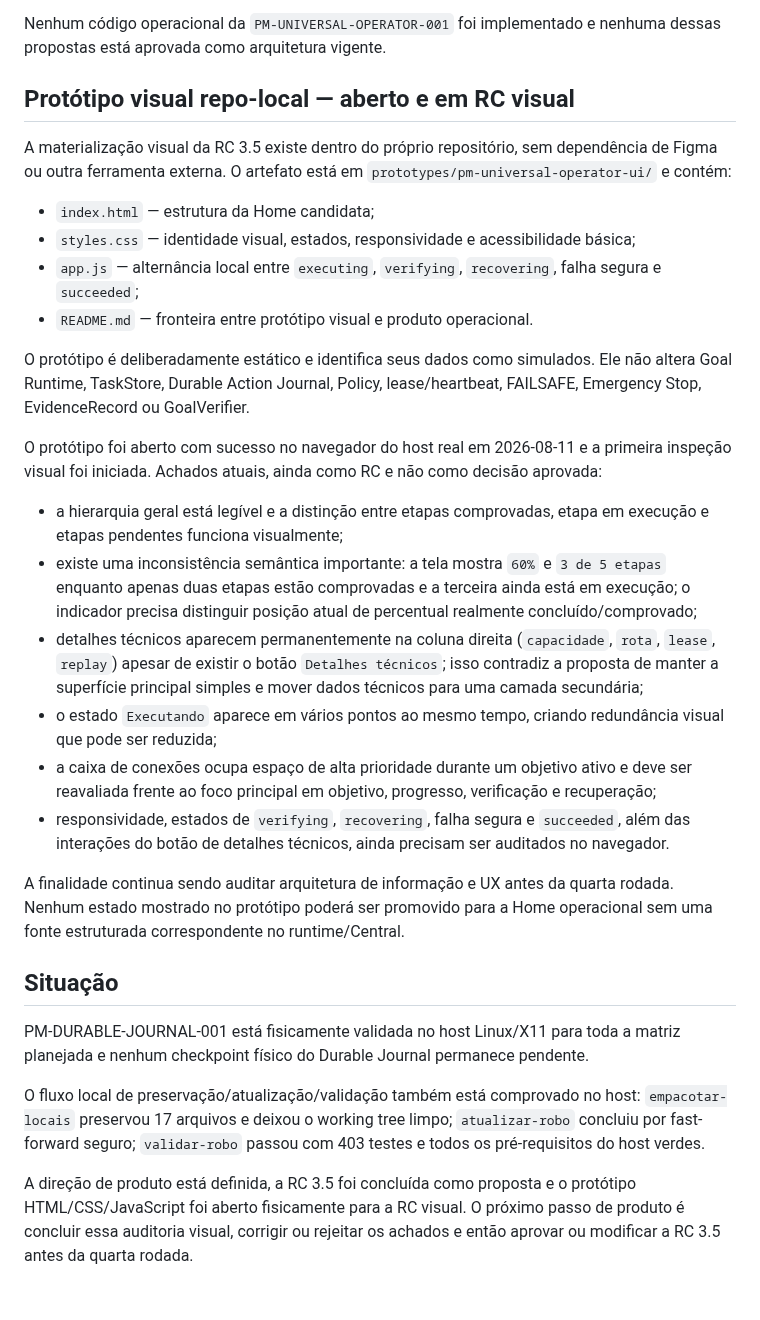
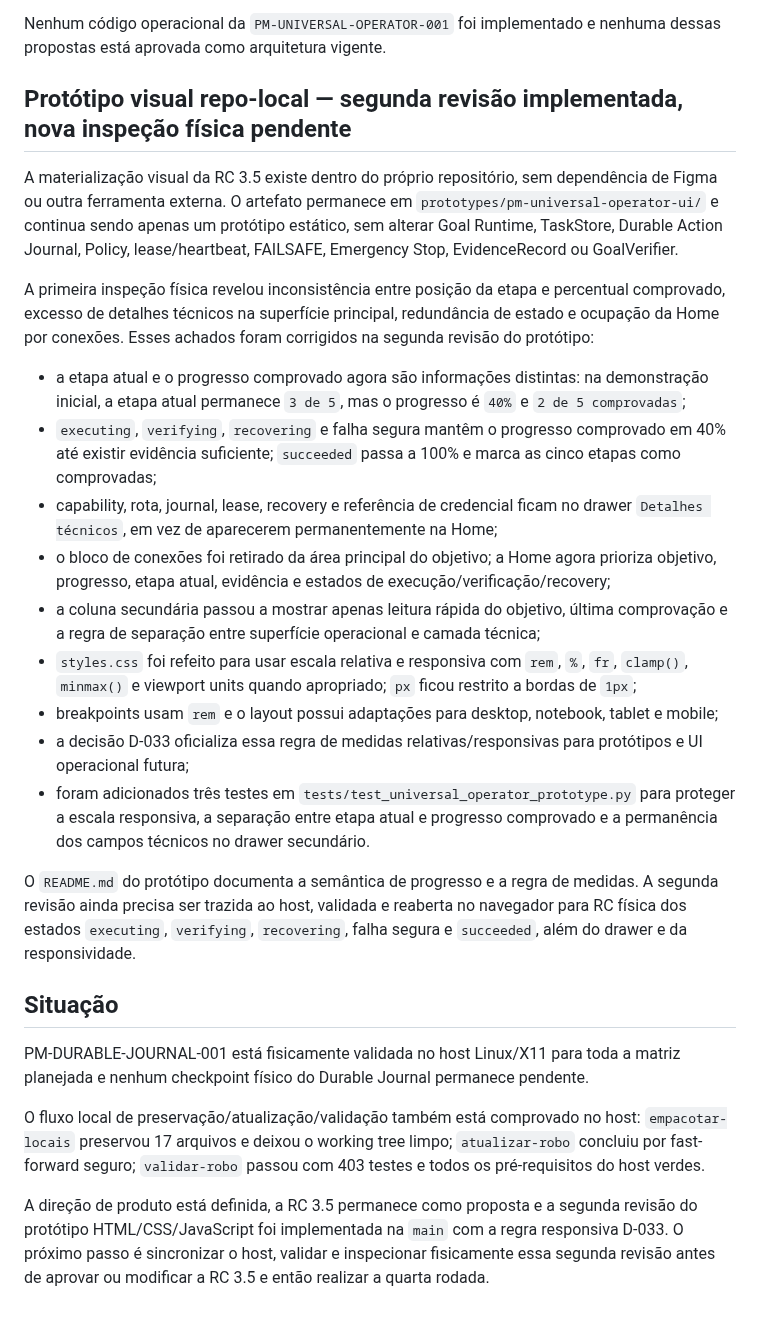
Before and after one commit to leon337/project-memory, a Markdown page: docs/STATUS.md, the part around the change. GitHub-like rendering.

Commit message:
docs(ui): registrar segunda revisão do protótipo

```diff
--- a/docs/STATUS.md
+++ b/docs/STATUS.md
@@ -129,27 +129,23 @@ A RC também propôs manter a Home V4.1 como fundação, em vez de redesenhar o
 
 Nenhum código operacional da `PM-UNIVERSAL-OPERATOR-001` foi implementado e nenhuma dessas propostas está aprovada como arquitetura vigente.
 
-## Protótipo visual repo-local — aberto e em RC visual
+## Protótipo visual repo-local — segunda revisão implementada, nova inspeção física pendente
 
-A materialização visual da RC 3.5 existe dentro do próprio repositório, sem dependência de Figma ou outra ferramenta externa. O artefato está em `prototypes/pm-universal-operator-ui/` e contém:
+A materialização visual da RC 3.5 existe dentro do próprio repositório, sem dependência de Figma ou outra ferramenta externa. O artefato permanece em `prototypes/pm-universal-operator-ui/` e continua sendo apenas um protótipo estático, sem alterar Goal Runtime, TaskStore, Durable Action Journal, Policy, lease/heartbeat, FAILSAFE, Emergency Stop, EvidenceRecord ou GoalVerifier.
 
-- `index.html` — estrutura da Home candidata;
-- `styles.css` — identidade visual, estados, responsividade e acessibilidade básica;
-- `app.js` — alternância local entre `executing`, `verifying`, `recovering`, falha segura e `succeeded`;
-- `README.md` — fronteira entre protótipo visual e produto operacional.
+A primeira inspeção física revelou inconsistência entre posição da etapa e percentual comprovado, excesso de detalhes técnicos na superfície principal, redundância de estado e ocupação da Home por conexões. Esses achados foram corrigidos na segunda revisão do protótipo:
 
-O protótipo é deliberadamente estático e identifica seus dados como simulados. Ele não altera Goal Runtime, TaskStore, Durable Action Journal, Policy, lease/heartbeat, FAILSAFE, Emergency Stop, EvidenceRecord ou GoalVerifier.
+- a etapa atual e o progresso comprovado agora são informações distintas: na demonstração inicial, a etapa atual permanece `3 de 5`, mas o progresso é `40%` e `2 de 5 comprovadas`;
+- `executing`, `verifying`, `recovering` e falha segura mantêm o progresso comprovado em 40% até existir evidência suficiente; `succeeded` passa a 100% e marca as cinco etapas como comprovadas;
+- capability, rota, journal, lease, recovery e referência de credencial ficam no drawer `Detalhes técnicos`, em vez de aparecerem permanentemente na Home;
+- o bloco de conexões foi retirado da área principal do objetivo; a Home agora prioriza objetivo, progresso, etapa atual, evidência e estados de execução/verificação/recovery;
+- a coluna secundária passou a mostrar apenas leitura rápida do objetivo, última comprovação e a regra de separação entre superfície operacional e camada técnica;
+- `styles.css` foi refeito para usar escala relativa e responsiva com `rem`, `%`, `fr`, `clamp()`, `minmax()` e viewport units quando apropriado; `px` ficou restrito a bordas de `1px`;
+- breakpoints usam `rem` e o layout possui adaptações para desktop, notebook, tablet e mobile;
+- a decisão D-033 oficializa essa regra de medidas relativas/responsivas para protótipos e UI operacional futura;
+- foram adicionados três testes em `tests/test_universal_operator_prototype.py` para proteger a escala responsiva, a separação entre etapa atual e progresso comprovado e a permanência dos campos técnicos no drawer secundário.
 
-O protótipo foi aberto com sucesso no navegador do host real em 2026-08-11 e a primeira inspeção visual foi iniciada. Achados atuais, ainda como RC e não como decisão aprovada:
-
-- a hierarquia geral está legível e a distinção entre etapas comprovadas, etapa em execução e etapas pendentes funciona visualmente;
-- existe uma inconsistência semântica importante: a tela mostra `60%` e `3 de 5 etapas` enquanto apenas duas etapas estão comprovadas e a terceira ainda está em execução; o indicador precisa distinguir posição atual de percentual realmente concluído/comprovado;
-- detalhes técnicos aparecem permanentemente na coluna direita (`capacidade`, `rota`, `lease`, `replay`) apesar de existir o botão `Detalhes técnicos`; isso contradiz a proposta de manter a superfície principal simples e mover dados técnicos para uma camada secundária;
-- o estado `Executando` aparece em vários pontos ao mesmo tempo, criando redundância visual que pode ser reduzida;
-- a caixa de conexões ocupa espaço de alta prioridade durante um objetivo ativo e deve ser reavaliada frente ao foco principal em objetivo, progresso, verificação e recuperação;
-- responsividade, estados de `verifying`, `recovering`, falha segura e `succeeded`, além das interações do botão de detalhes técnicos, ainda precisam ser auditados no navegador.
-
-A finalidade continua sendo auditar arquitetura de informação e UX antes da quarta rodada. Nenhum estado mostrado no protótipo poderá ser promovido para a Home operacional sem uma fonte estruturada correspondente no runtime/Central.
+O `README.md` do protótipo documenta a semântica de progresso e a regra de medidas. A segunda revisão ainda precisa ser trazida ao host, validada e reaberta no navegador para RC física dos estados `executing`, `verifying`, `recovering`, falha segura e `succeeded`, além do drawer e da responsividade.
 
 ## Situação
 
@@ -157,4 +153,4 @@ PM-DURABLE-JOURNAL-001 está fisicamente validada no host Linux/X11 para toda a
 
 O fluxo local de preservação/atualização/validação também está comprovado no host: `empacotar-locais` preservou 17 arquivos e deixou o working tree limpo; `atualizar-robo` concluiu por fast-forward seguro; `validar-robo` passou com 403 testes e todos os pré-requisitos do host verdes.
 
-A direção de produto está definida, a RC 3.5 foi concluída como proposta e o protótipo HTML/CSS/JavaScript foi aberto fisicamente para a RC visual. O próximo passo de produto é concluir essa auditoria visual, corrigir ou rejeitar os achados e então aprovar ou modificar a RC 3.5 antes da quarta rodada.
+A direção de produto está definida, a RC 3.5 permanece como proposta e a segunda revisão do protótipo HTML/CSS/JavaScript foi implementada na `main` com a regra responsiva D-033. O próximo passo é sincronizar o host, validar e inspecionar fisicamente essa segunda revisão antes de aprovar ou modificar a RC 3.5 e então realizar a quarta rodada.
```
